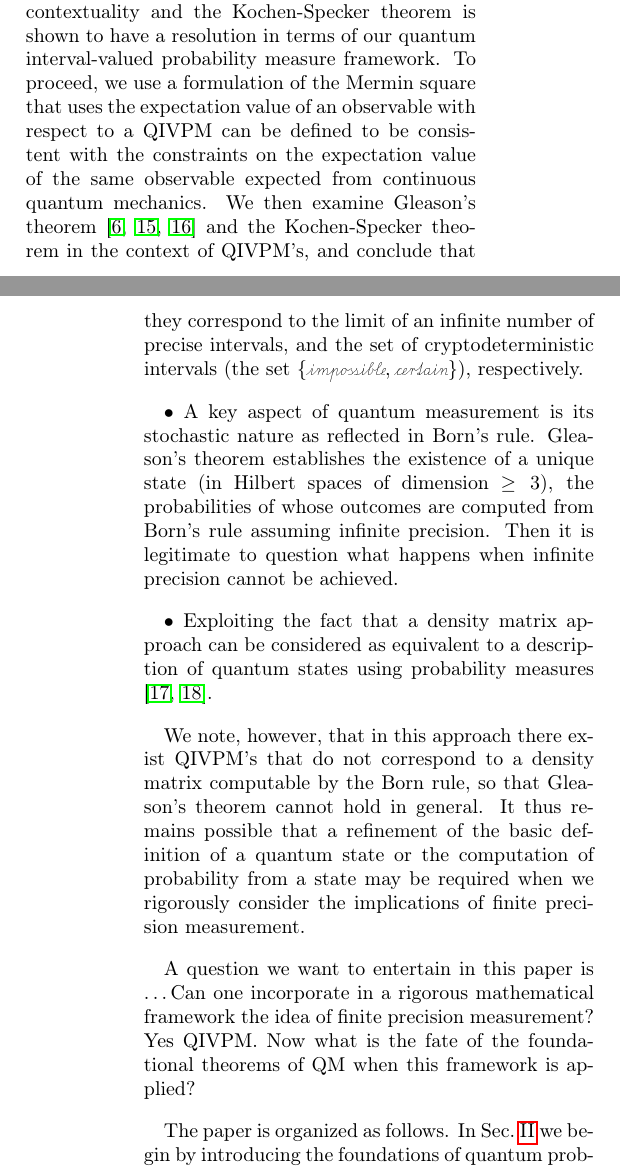
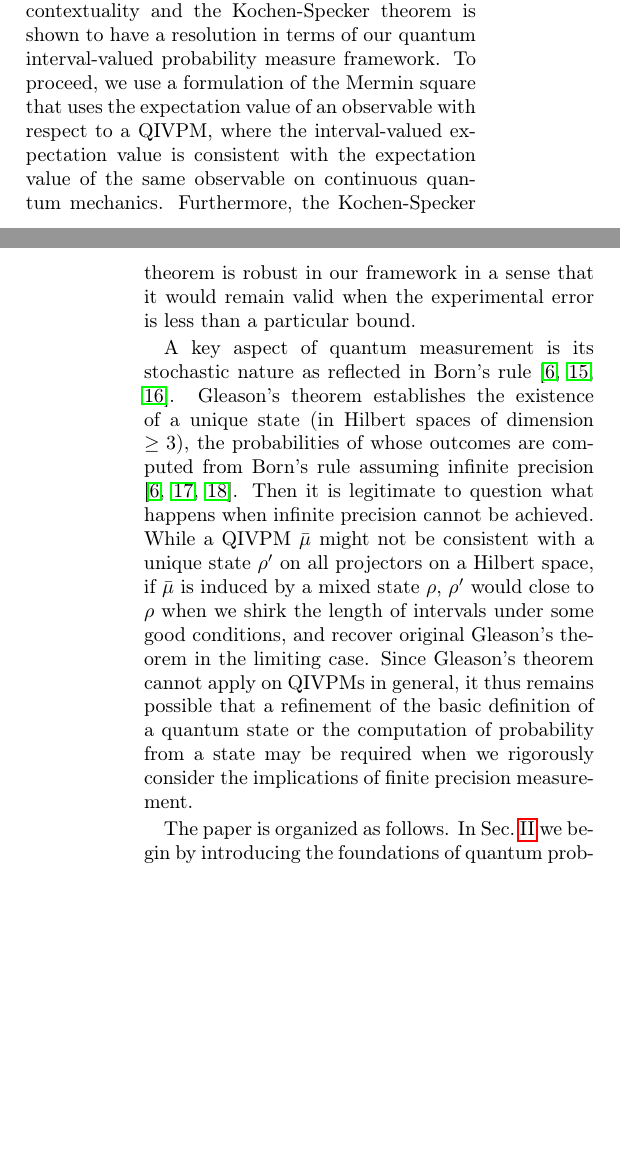
Before and after one commit to yuttai/Contextuality-and-Nonlocality-in-Discrete-Quantum-Theory, a LaTeX paper (prop_letter.tex): two parts of the columns of pages 1 and 2 of 7, joined at a grey line, cut so that both start at the same text, the shorter picture padded with empty space. Compiled offline with pdfLaTeX.

Commit message:
prop_letter.tex Updating...

```diff
--- a/prop_letter.tex
+++ b/prop_letter.tex
@@ -140,46 +141,32 @@ systems\nb\cite{usat,geometry2013apsrev4,DQT2014}, may be achievable by
 extending classical interval-valued probability
 measures\nb\cite{JamisonLodwick2004} to the quantum domain.  We begin by axiomatizing a quantum interval-valued probability measure (QIVPM) framework, which will provide a quantitative description of the impact of finite precision quantum measurements.
 
-% exploiting the fact that a density matrix approach can be
-% considered as equivalent to a description of quantum states
-% using probability  measures\nb\cite{10.2307/2308516,Varadarajan2008}. %Mackey=10.2307
-
 In particular, the effect of finite precision on contextuality and the
 Kochen-Specker theorem is shown to have a resolution in terms of our quantum interval-valued probability measure framework.  To proceed, we use a formulation of the Mermin square that uses the
 expectation value of an observable with respect
-to a QIVPM can be defined to be consistent with the constraints on the
-expectation value of the same observable expected from continuous
-quantum mechanics.  We then examine Gleason's
-theorem\nb\cite{gleason1957,Redhead1987-REDINA,peres1995quantum} and the
-Kochen-Specker theorem in the context of QIVPM's, and conclude that
-they correspond to the limit of an infinite number of precise
-intervals, and the set of cryptodeterministic intervals (the set\nb$\{\imposs,\necess\}$),
-respectively.
+to a QIVPM, where the interval-valued
+expectation value is consistent with the expectation value of the
+same observable on continuous quantum mechanics. Furthermore, the
+Kochen-Specker theorem is robust in our framework in a sense that
+it would remain valid when the experimental error is less than a particular
+bound.
 
-
-
-
-
-${\bullet}$ A key aspect of quantum measurement is its stochastic nature as reflected in Born's rule.  Gleason's theorem establishes the existence of a unique state (in Hilbert spaces of dimension $\ge 3$), the probabilities of whose outcomes are computed from Born's rule assuming infinite precision.  Then it is legitimate to question what happens when infinite precision cannot be achieved.
-
-
-
-${\bullet}$ Exploiting the fact that a density matrix approach can be
-considered as equivalent to a description of quantum states using
-probability measures\nb\cite{10.2307/2308516,Varadarajan2008}. %Mackey=10.2307
-
-
-We note, however, that in this approach there exist QIVPM's that do
-not correspond to a density matrix computable by the Born rule, so
-that Gleason's theorem cannot hold in general.  It thus remains
-possible that a refinement of the basic definition of a quantum state
-or the computation of probability from a state may be required when we
-rigorously consider the implications of finite precision measurement.
-
-A question we want to entertain in this paper is \ldots
-Can one incorporate in a rigorous mathematical framework the idea of
-finite precision measurement? Yes QIVPM. Now what is the fate of the
-foundational theorems of QM when this framework is applied?
+A key aspect of quantum measurement is its stochastic nature as reflected
+in Born's rule\nb\citep{Born1983,peres1995quantum,544199}. Gleason's
+theorem establishes the existence of a unique state (in Hilbert spaces
+of dimension $\ge3$), the probabilities of whose outcomes are computed
+from Born's rule assuming infinite precision\nb\citep{gleason1957,Redhead1987-REDINA,peres1995quantum}.
+Then it is legitimate to question what happens when infinite precision
+cannot be achieved. While a QIVPM\nb$\bar{\mu}$ might not be consistent
+with a unique state\nb$\rho'$ on all projectors on a Hilbert space,
+if $\bar{\mu}$ is induced by a mixed state\nb$\rho$, $\rho'$ would
+close to $\rho$ when we shirk the length of intervals under some
+good conditions, and recover original Gleason's theorem in the limiting
+case. Since Gleason's theorem cannot apply on QIVPMs in general, it
+thus remains possible that a refinement of the basic definition of
+a quantum state or the computation of probability from a state may
+be required when we rigorously consider the implications of finite
+precision measurement.
 
 The paper is organized as follows.   In Sec.\ \ref{sec:fuzzy} we begin by introducing the foundations of quantum probability space and fuzzy measurement.  We then move on to introduce the concept of quantum interval valued probability in Sec.\ \ref{sec:Interval-Uncertainty}.  This QIVPM will provide the mathematical framework to quantify the impact of finite precision measurements on quantum mechanics.  For instance, in Sec.\ \ref{sec:Kochen-Specker},  we quantify the domain of validity of a  contextual measurement, thus addressing the conditions under which the Kochen-Specker theorem applies.  This provides a way of resolving the Meyer-Mermin debate, which is the main result of our Theorem \ref{cor:Kochen-Specker-IVPM}.  In Sec.\ \ref{sec:Gleason}, we study Gleason's theorem in the context of imprecise measurements, concluding that QIVPM provides a framework with quantitative bounds in which Gleason's theorem, while formally invalid, holds asymptotically.  Finally, we present our conclusions in Sec.~\ref{sec:Conclusion}.
 
```
Also changed, not shown: prop_letter.tex (8 more changed lines), 1 other file.
